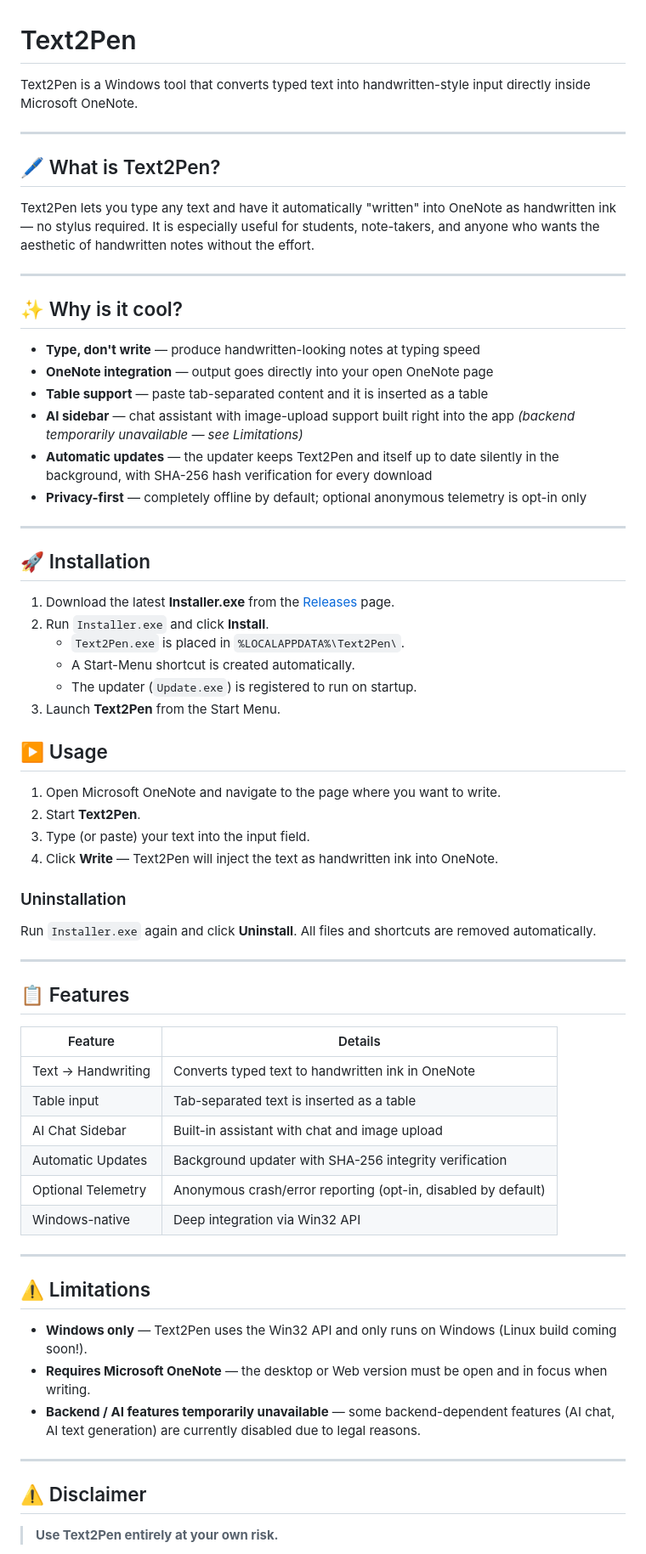
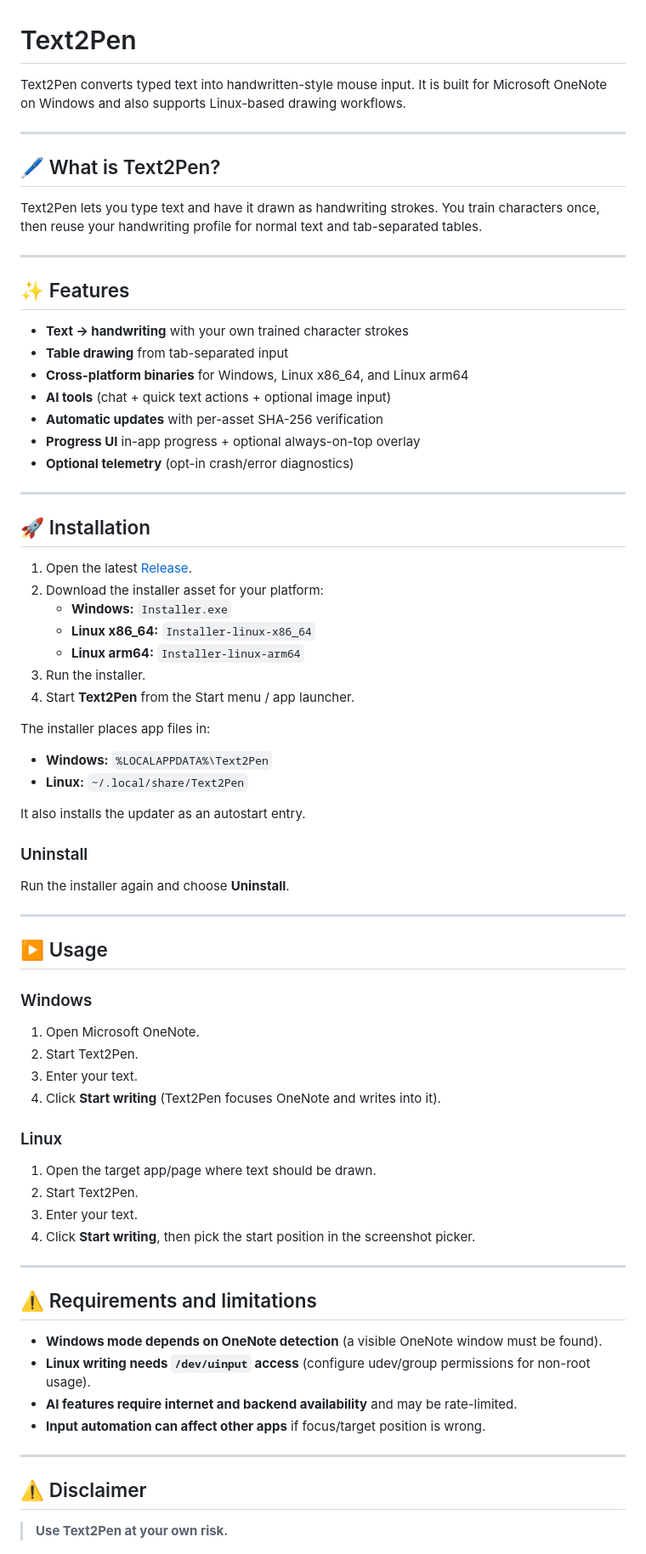
Before and after one commit to pythonIsFast/Text2Pen, a Markdown page: README.md, the part around one of its changes. Shown at 85% size. GitHub-like rendering.

Commit message:
Update README to current project status
Co-authored-by: pythonIsFast <237013508+pythonIsFast@users.noreply.github.com>

```diff
--- a/README.md
+++ b/README.md
@@ -1,71 +1,79 @@
 # Text2Pen
 
-Text2Pen is a Windows tool that converts typed text into handwritten-style input directly inside Microsoft OneNote.
+Text2Pen converts typed text into handwritten-style mouse input.
+It is built for Microsoft OneNote on Windows and also supports Linux-based drawing workflows.
 
 ---
 
 ## 🖊️ What is Text2Pen?
 
-Text2Pen lets you type any text and have it automatically "written" into OneNote as handwritten ink — no stylus required.
-It is especially useful for students, note-takers, and anyone who wants the aesthetic of handwritten notes without the effort.
+Text2Pen lets you type text and have it drawn as handwriting strokes.
+You train characters once, then reuse your handwriting profile for normal text and tab-separated tables.
 
 ---
 
-## ✨ Why is it cool?
+## ✨ Features
 
-- **Type, don't write** — produce handwritten-looking notes at typing speed
-- **OneNote integration** — output goes directly into your open OneNote page
-- **Table support** — paste tab-separated content and it is inserted as a table
-- **AI sidebar** — chat assistant with image-upload support built right into the app *(backend temporarily unavailable — see Limitations)*
-- **Automatic updates** — the updater keeps Text2Pen and itself up to date silently in the background, with SHA-256 hash verification for every download
-- **Privacy-first** — completely offline by default; optional anonymous telemetry is opt-in only
+- **Text → handwriting** with your own trained character strokes
+- **Table drawing** from tab-separated input
+- **Cross-platform binaries** for Windows, Linux x86_64, and Linux arm64
+- **AI tools** (chat + quick text actions + optional image input)
+- **Automatic updates** with per-asset SHA-256 verification
+- **Progress UI** in-app progress + optional always-on-top overlay
+- **Optional telemetry** (opt-in crash/error diagnostics)
 
 ---
 
 ## 🚀 Installation
 
-1. Download the latest **Installer.exe** from the [Releases](https://github.com/pythonIsFast/Text2Pen/releases/latest) page.
-2. Run `Installer.exe` and click **Install**.
-   - `Text2Pen.exe` is placed in `%LOCALAPPDATA%\Text2Pen\`.
-   - A Start-Menu shortcut is created automatically.
-   - The updater (`Update.exe`) is registered to run on startup.
-3. Launch **Text2Pen** from the Start Menu.
+1. Open the latest [Release](https://github.com/pythonIsFast/Text2Pen/releases/latest).
+2. Download the installer asset for your platform:
+   - **Windows:** `Installer.exe`
+   - **Linux x86_64:** `Installer-linux-x86_64`
+   - **Linux arm64:** `Installer-linux-arm64`
+3. Run the installer.
+4. Start **Text2Pen** from the Start menu / app launcher.
+
+The installer places app files in:
+- **Windows:** `%LOCALAPPDATA%\Text2Pen`
+- **Linux:** `~/.local/share/Text2Pen`
+
+It also installs the updater as an autostart entry.
+
+### Uninstall
+
+Run the installer again and choose **Uninstall**.
+
+---
 
 ## ▶️ Usage
 
-1. Open Microsoft OneNote and navigate to the page where you want to write.
-2. Start **Text2Pen**.
-3. Type (or paste) your text into the input field.
-4. Click **Write** — Text2Pen will inject the text as handwritten ink into OneNote.
+### Windows
 
-### Uninstallation
+1. Open Microsoft OneNote.
+2. Start Text2Pen.
+3. Enter your text.
+4. Click **Start writing** (Text2Pen focuses OneNote and writes into it).
 
-Run `Installer.exe` again and click **Uninstall**. All files and shortcuts are removed automatically.
+### Linux
+
+1. Open the target app/page where text should be drawn.
+2. Start Text2Pen.
+3. Enter your text.
+4. Click **Start writing**, then pick the start position in the screenshot picker.
 
 ---
 
-## 📋 Features
+## ⚠️ Requirements and limitations
 
-| Feature | Details |
-|---|---|
-| Text → Handwriting | Converts typed text to handwritten ink in OneNote |
-| Table input | Tab-separated text is inserted as a table |
-| AI Chat Sidebar | Built-in assistant with chat and image upload |
-| Automatic Updates | Background updater with SHA-256 integrity verification |
-| Optional Telemetry | Anonymous crash/error reporting (opt-in, disabled by default) |
-| Windows-native | Deep integration via Win32 API |
-
----
-
-## ⚠️ Limitations
-
-- **Windows only** — Text2Pen uses the Win32 API and only runs on Windows (Linux build coming soon!).
-- **Requires Microsoft OneNote** — the desktop or Web version must be open and in focus when writing.
-- **Backend / AI features temporarily unavailable** — some backend-dependent features (AI chat, AI text generation) are currently disabled due to legal reasons.
+- **Windows mode depends on OneNote detection** (a visible OneNote window must be found).
+- **Linux writing needs `/dev/uinput` access** (configure udev/group permissions for non-root usage).
+- **AI features require internet and backend availability** and may be rate-limited.
+- **Input automation can affect other apps** if focus/target position is wrong.
 
 ---
 
 ## ⚠️ Disclaimer
 
-> **Use Text2Pen entirely at your own risk.**
+> **Use Text2Pen at your own risk.**
 
```
Also changed, not shown: other parts of README.md (+17 -78 lines).
